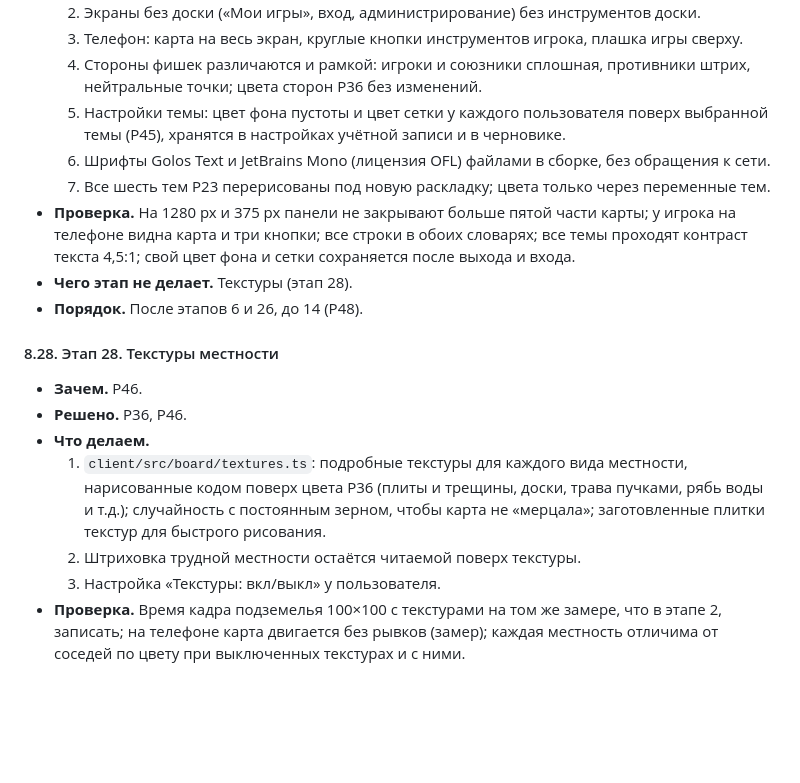
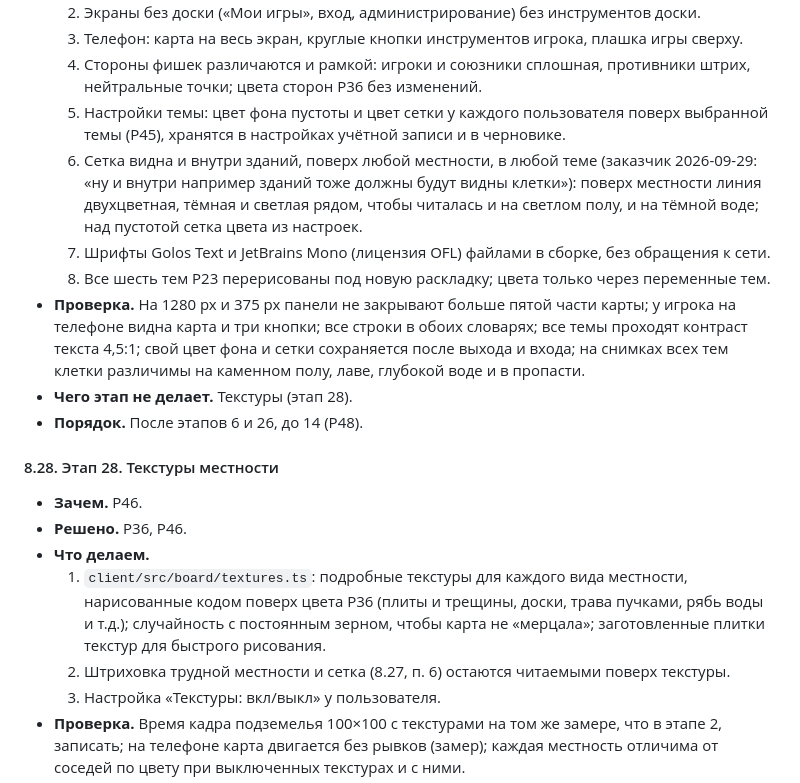
Before and after one commit to SashaAch/battlemap, a Markdown page: .branch-kb/main/plan.md, the part around the change. Drawn GitHub-style; blank space fills up the shorter version.

Commit message:
Plan: grid visible over any terrain (stages 27, 28)
Co-Authored-By: Claude Opus 5.5 <noreply@anthropic.com>

```diff
--- a/.branch-kb/main/plan.md
+++ b/.branch-kb/main/plan.md
@@ -772,9 +772,10 @@ SQLite в файле `data/battlemap.db` через `node:sqlite` (Р17). Вер
   3. Телефон: карта на весь экран, круглые кнопки инструментов игрока, плашка игры сверху.
   4. Стороны фишек различаются и рамкой: игроки и союзники сплошная, противники штрих, нейтральные точки; цвета сторон Р36 без изменений.
   5. Настройки темы: цвет фона пустоты и цвет сетки у каждого пользователя поверх выбранной темы (Р45), хранятся в настройках учётной записи и в черновике.
-  6. Шрифты Golos Text и JetBrains Mono (лицензия OFL) файлами в сборке, без обращения к сети.
-  7. Все шесть тем Р23 перерисованы под новую раскладку; цвета только через переменные тем.
-- **Проверка.** На 1280 px и 375 px панели не закрывают больше пятой части карты; у игрока на телефоне видна карта и три кнопки; все строки в обоих словарях; все темы проходят контраст текста 4,5:1; свой цвет фона и сетки сохраняется после выхода и входа.
+  6. Сетка видна и внутри зданий, поверх любой местности, в любой теме (заказчик 2026-09-29: «ну и внутри например зданий тоже должны будут видны клетки»): поверх местности линия двухцветная, тёмная и светлая рядом, чтобы читалась и на светлом полу, и на тёмной воде; над пустотой сетка цвета из настроек.
+  7. Шрифты Golos Text и JetBrains Mono (лицензия OFL) файлами в сборке, без обращения к сети.
+  8. Все шесть тем Р23 перерисованы под новую раскладку; цвета только через переменные тем.
+- **Проверка.** На 1280 px и 375 px панели не закрывают больше пятой части карты; у игрока на телефоне видна карта и три кнопки; все строки в обоих словарях; все темы проходят контраст текста 4,5:1; свой цвет фона и сетки сохраняется после выхода и входа; на снимках всех тем клетки различимы на каменном полу, лаве, глубокой воде и в пропасти.
 - **Чего этап не делает.** Текстуры (этап 28).
 - **Порядок.** После этапов 6 и 26, до 14 (Р48).
 
@@ -784,7 +785,7 @@ SQLite в файле `data/battlemap.db` через `node:sqlite` (Р17). Вер
 - **Решено.** Р36, Р46.
 - **Что делаем.**
   1. `client/src/board/textures.ts`: подробные текстуры для каждого вида местности, нарисованные кодом поверх цвета Р36 (плиты и трещины, доски, трава пучками, рябь воды и т.д.); случайность с постоянным зерном, чтобы карта не «мерцала»; заготовленные плитки текстур для быстрого рисования.
-  2. Штриховка трудной местности остаётся читаемой поверх текстуры.
+  2. Штриховка трудной местности и сетка (8.27, п. 6) остаются читаемыми поверх текстуры.
   3. Настройка «Текстуры: вкл/выкл» у пользователя.
 - **Проверка.** Время кадра подземелья 100×100 с текстурами на том же замере, что в этапе 2, записать; на телефоне карта двигается без рывков (замер); каждая местность отличима от соседей по цвету при выключенных текстурах и с ними.
 - **Порядок.** После этапа 27, до 14 (Р48).
```
